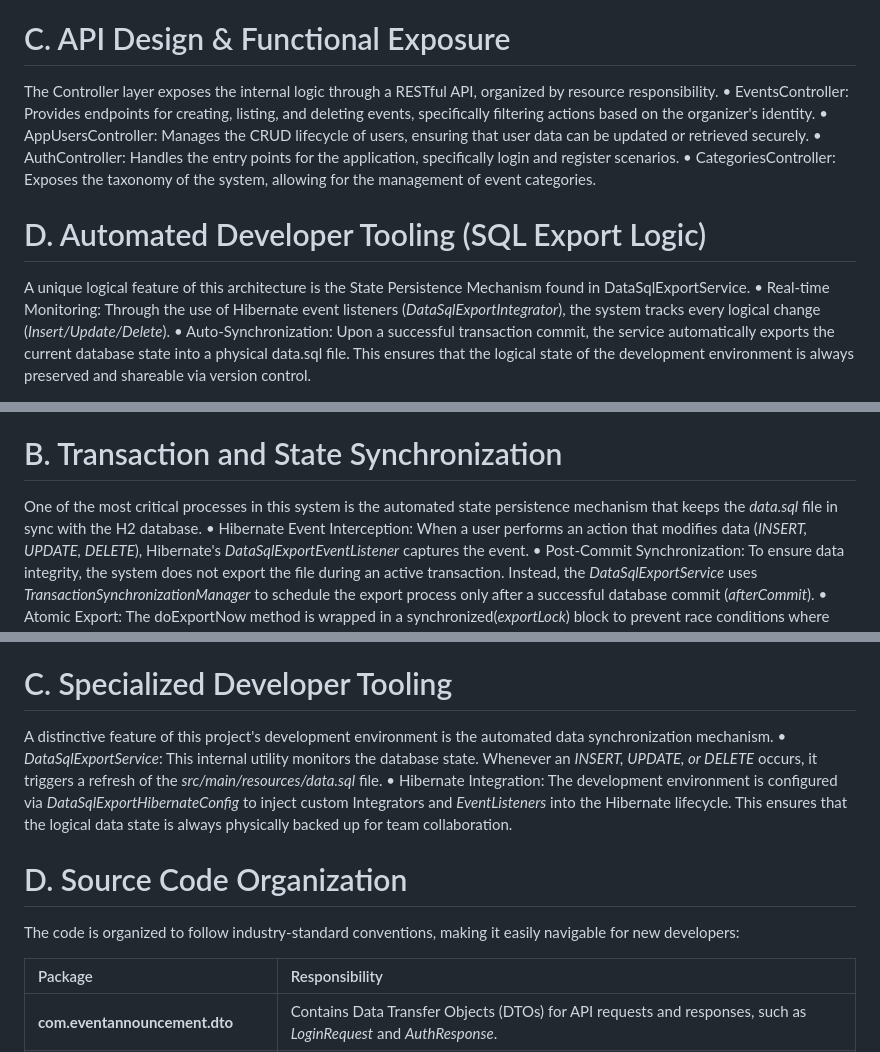
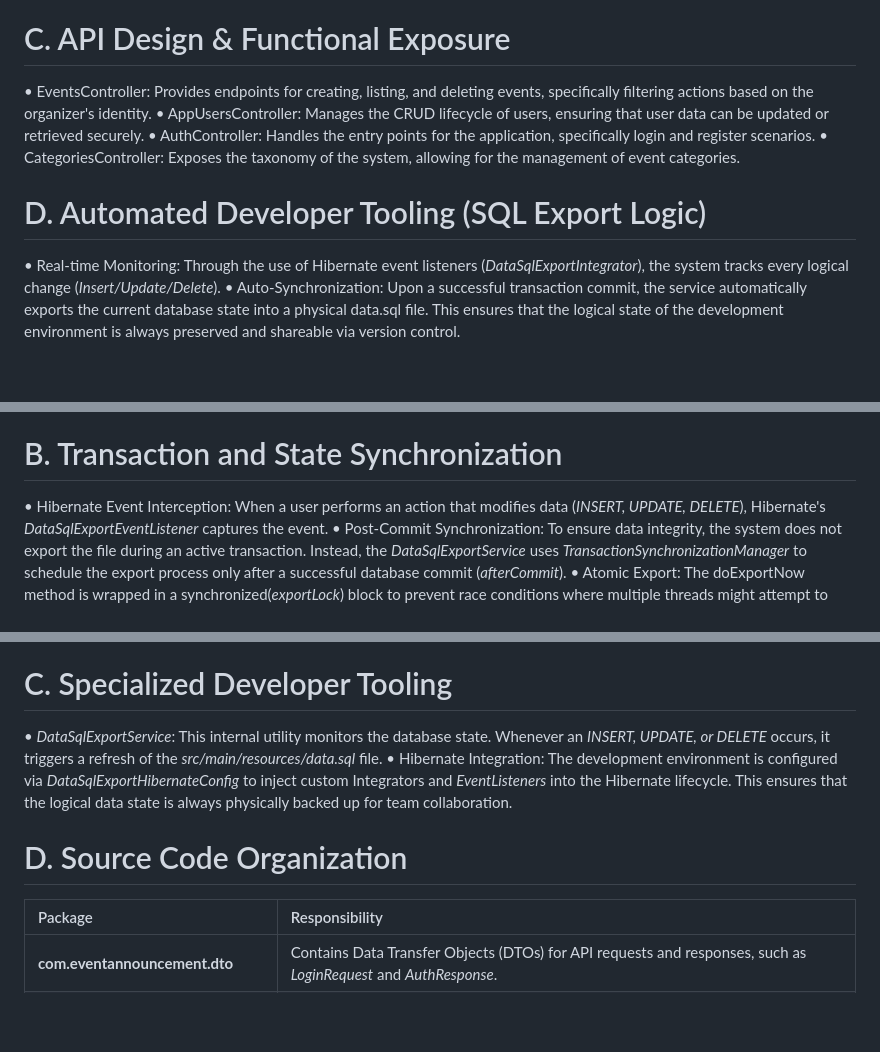
Before and after one commit to ibrahim-cn/Event-Announcement-Site, a Markdown page: ARCHITECTURE.md, 3 parts joined by grey strips. GitHub-like rendering; blank space fills up the shorter version.

```diff
--- a/ARCHITECTURE.md
+++ b/ARCHITECTURE.md
@@ -113,13 +113,11 @@ o	Validation: Ensures that both the event and the user exist and are active befo
 •	**Lifecycle Management (EventService):**
 o	Cascade Cleanup: When an event is deleted, the service ensures all related registrations are purged first to maintain referential integrity.
 # C. API Design & Functional Exposure
-The Controller layer exposes the internal logic through a RESTful API, organized by resource responsibility.
 •	EventsController: Provides endpoints for creating, listing, and deleting events, specifically filtering actions based on the organizer's identity.
 •	AppUsersController: Manages the CRUD lifecycle of users, ensuring that user data can be updated or retrieved securely.
 •	AuthController: Handles the entry points for the application, specifically login and register scenarios.
 •	CategoriesController: Exposes the taxonomy of the system, allowing for the management of event categories.
 # D. Automated Developer Tooling (SQL Export Logic)
-A unique logical feature of this architecture is the State Persistence Mechanism found in DataSqlExportService.
 •	Real-time Monitoring: Through the use of Hibernate event listeners (*DataSqlExportIntegrator*), the system tracks every logical change (*Insert/Update/Delete*).
 •	Auto-Synchronization: Upon a successful transaction commit, the service automatically exports the current database state into a physical data.sql file. This ensures that the logical state of the development environment is always preserved and shareable via version control.
 
@@ -133,7 +131,6 @@ The system operates as a stateless web application where each HTTP request is ha
 •	Authentication Process: The *JwtAuthenticationFilter* intercepts requests to extract the "Bearer" token. It uses the *JwtService* to validate the token and extract the user's email. If valid, an Authentication object is injected into the SecurityContextHolder, allowing subsequent layers to identify the user.
 •	Authorization: The *SecurityConfig* defines rules (e.g., *.authenticated()*) that processes must satisfy before reaching the Controller layer.
 # B. Transaction and State Synchronization
-One of the most critical processes in this system is the automated state persistence mechanism that keeps the *data.sql* file in sync with the H2 database.
 •	Hibernate Event Interception: When a user performs an action that modifies data (*INSERT, UPDATE, DELETE*), Hibernate's *DataSqlExportEventListener* captures the event.
 •	Post-Commit Synchronization: To ensure data integrity, the system does not export the file during an active transaction. Instead, the *DataSqlExportService* uses *TransactionSynchronizationManager* to schedule the export process only after a successful database commit (*afterCommit*).
 •	Atomic Export: The doExportNow method is wrapped in a synchronized(*exportLock*) block to prevent race conditions where multiple threads might attempt to write to the *data.sql file* at the same time.
@@ -178,11 +174,9 @@ The system is developed using Java 21 and Spring Boot 3.4.4, managed primarily t
 •	JSON Web Tokens (JWT): Implements io.jsonwebtoken (JJWT) for secure, stateless authentication.
 •	Database: Employs an H2 In-Memory Database to facilitate rapid development and testing without requiring external database installation.
 # C. Specialized Developer Tooling
-A distinctive feature of this project's development environment is the automated data synchronization mechanism.
 •	*DataSqlExportService*: This internal utility monitors the database state. Whenever an *INSERT, UPDATE, or DELETE* occurs, it triggers a refresh of the *src/main/resources/data.sql* file.
 •	Hibernate Integration: The development environment is configured via *DataSqlExportHibernateConfig* to inject custom Integrators and *EventListeners* into the Hibernate lifecycle. This ensures that the logical data state is always physically backed up for team collaboration.
 # D. Source Code Organization
-The code is organized to follow industry-standard conventions, making it easily navigable for new developers:
 
 | Package | Responsibility |
 | :--- | :--- |
```
Also changed, not shown: other parts of ARCHITECTURE.md (+0 -4 lines).
